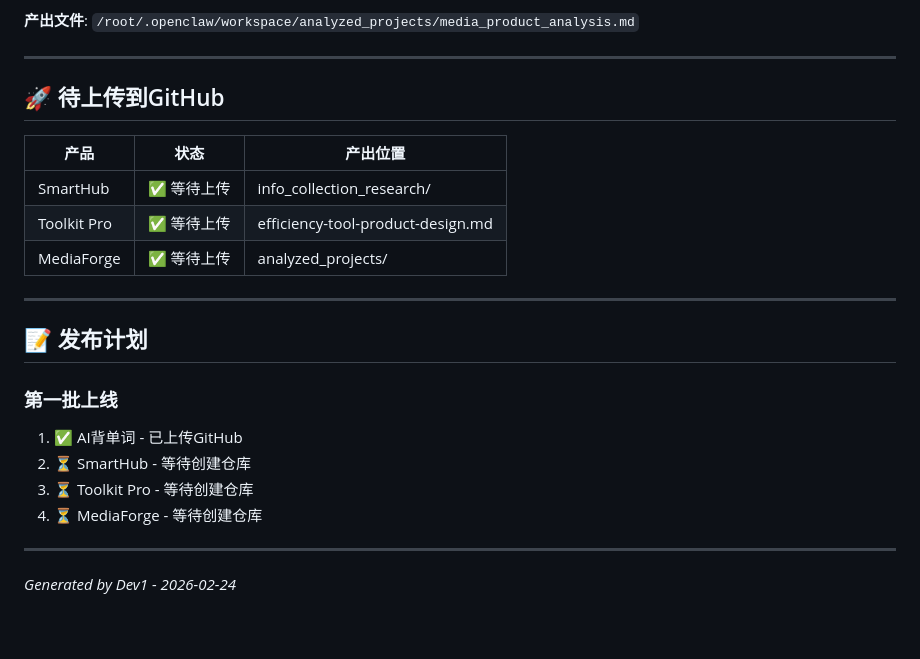
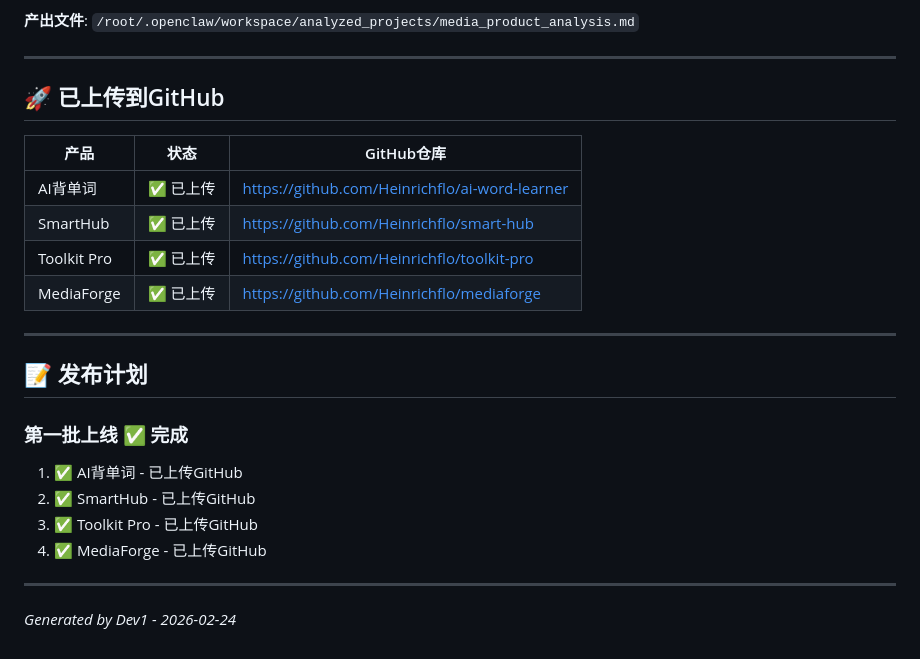
Before and after one commit to Heinrichflo/ai-word-learner, a Markdown page: PRODUCT_RELEASES.md, the part around the change. Rendered like a GitHub page.

Commit message:
docs: 更新产品发布状态 - 全部上传完成

```diff
--- a/PRODUCT_RELEASES.md
+++ b/PRODUCT_RELEASES.md
@@ -98,23 +98,24 @@
 
 ---
 
-## 🚀 待上传到GitHub
+## 🚀 已上传到GitHub
 
-| 产品 | 状态 | 产出位置 |
-|------|------|----------|
-| SmartHub | ✅ 等待上传 | info_collection_research/ |
-| Toolkit Pro | ✅ 等待上传 | efficiency-tool-product-design.md |
-| MediaForge | ✅ 等待上传 | analyzed_projects/ |
+| 产品 | 状态 | GitHub仓库 |
+|------|------|------------|
+| AI背单词 | ✅ 已上传 | https://github.com/Heinrichflo/ai-word-learner |
+| SmartHub | ✅ 已上传 | https://github.com/Heinrichflo/smart-hub |
+| Toolkit Pro | ✅ 已上传 | https://github.com/Heinrichflo/toolkit-pro |
+| MediaForge | ✅ 已上传 | https://github.com/Heinrichflo/mediaforge |
 
 ---
 
 ## 📝 发布计划
 
-### 第一批上线
+### 第一批上线 ✅ 完成
 1. ✅ AI背单词 - 已上传GitHub
-2. ⏳ SmartHub - 等待创建仓库
-3. ⏳ Toolkit Pro - 等待创建仓库
-4. ⏳ MediaForge - 等待创建仓库
+2. ✅ SmartHub - 已上传GitHub
+3. ✅ Toolkit Pro - 已上传GitHub
+4. ✅ MediaForge - 已上传GitHub
 
 ---
 
```
